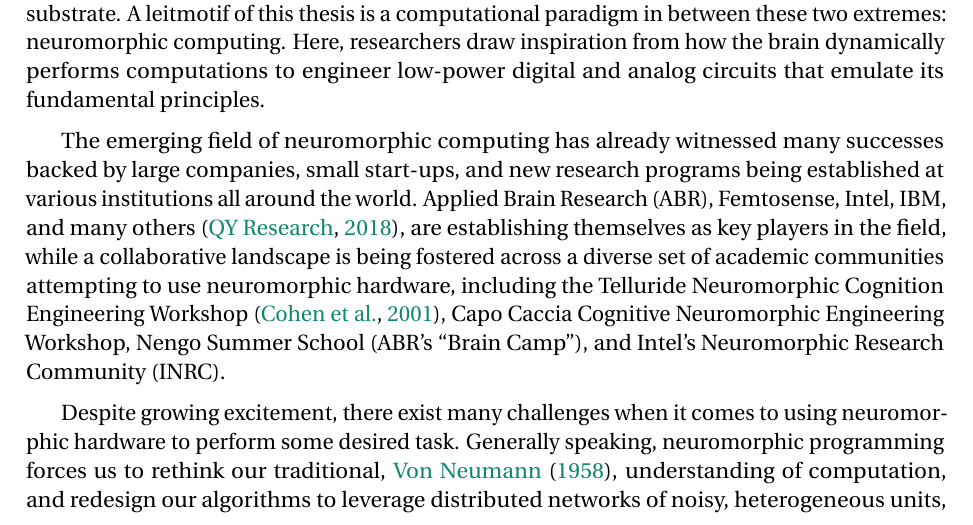
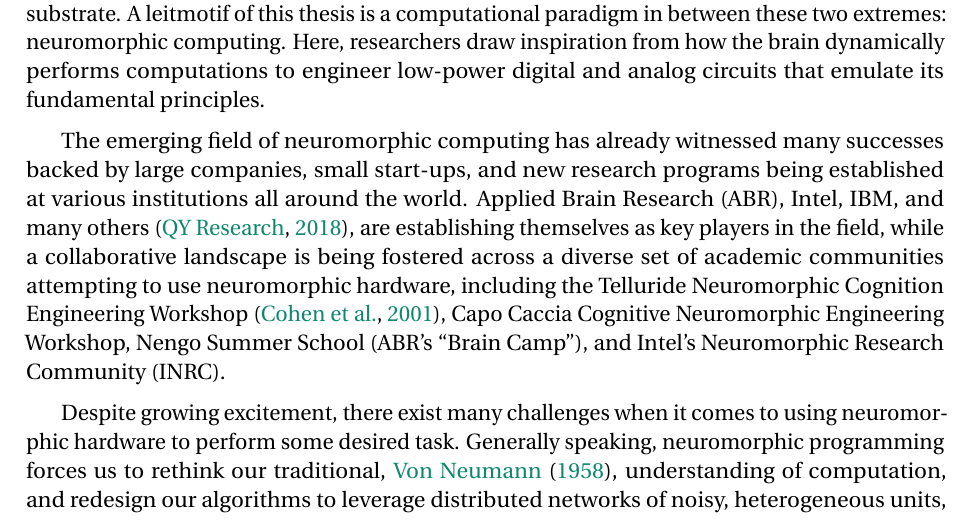
Before and after one commit to arvoelke/phd, a LaTeX thesis (paper/phd.tex, which reads paper/phd-introduction.tex): part of page 18 of 225, cut so that both start at the same text. Compiled offline with pdfLaTeX; a missing bibliography style is replaced by a similar one.

Commit message:
Removed other Femtosense mention

```diff
--- a/paper/phd-introduction.tex
+++ b/paper/phd-introduction.tex
@@ -19,7 +19,7 @@ to engineer low-power digital and analog circuits that emulate its fundamental p
 The emerging field of neuromorphic computing has already
 witnessed many successes backed by large companies, small start-ups, and new research
 programs being established at various institutions all around the world.
-Applied Brain Research (ABR), Femtosense, Intel, IBM, and many others~\citep{marketreport2018}, are establishing themselves as key players in the field, while a collaborative landscape is being fostered across a diverse set of academic communities attempting to use neuromorphic hardware, including the Telluride Neuromorphic Cognition Engineering Workshop~\citep{cohen2001report}, Capo Caccia Cognitive Neuromorphic Engineering Workshop, Nengo Summer School~(ABR's ``Brain Camp''), and Intel's Neuromorphic Research Community~(INRC).
+Applied Brain Research (ABR), Intel, IBM, and many others~\citep{marketreport2018}, are establishing themselves as key players in the field, while a collaborative landscape is being fostered across a diverse set of academic communities attempting to use neuromorphic hardware, including the Telluride Neuromorphic Cognition Engineering Workshop~\citep{cohen2001report}, Capo Caccia Cognitive Neuromorphic Engineering Workshop, Nengo Summer School~(ABR's ``Brain Camp''), and Intel's Neuromorphic Research Community~(INRC).
 
 Despite growing excitement, there exist many challenges when it comes to using
 neuromorphic hardware to perform some desired task.
```
